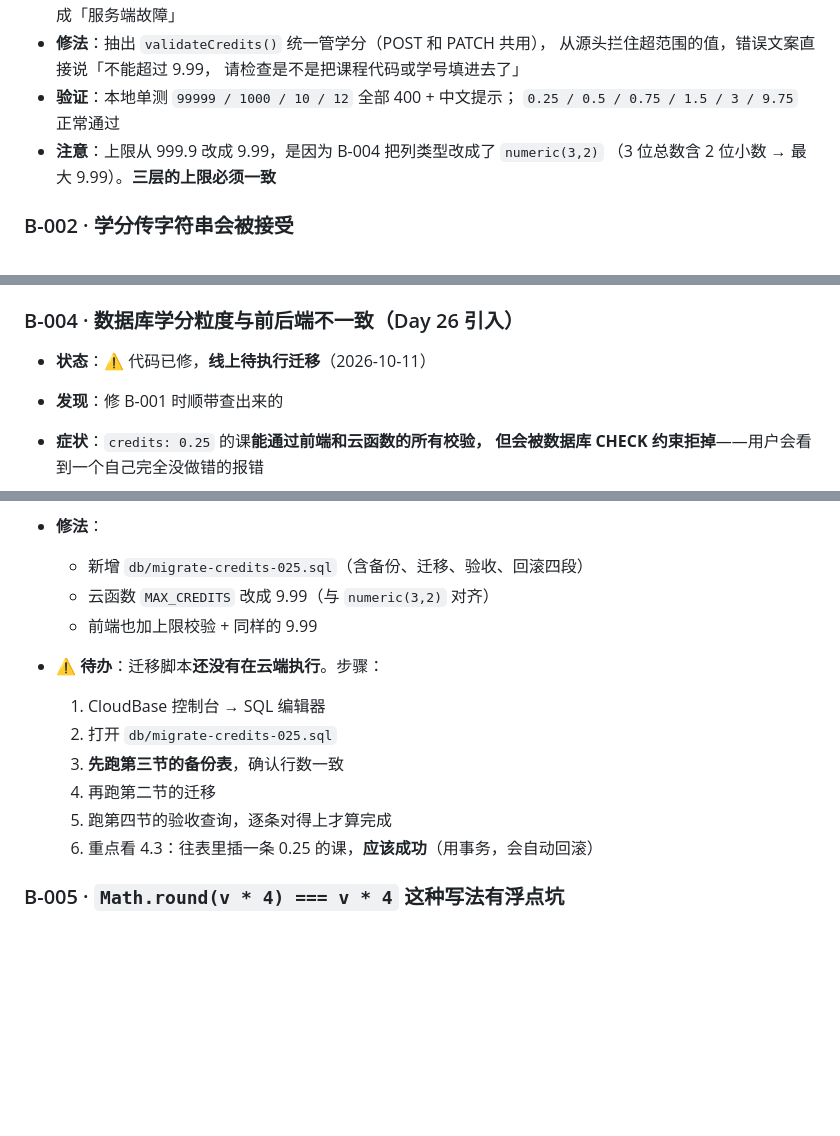
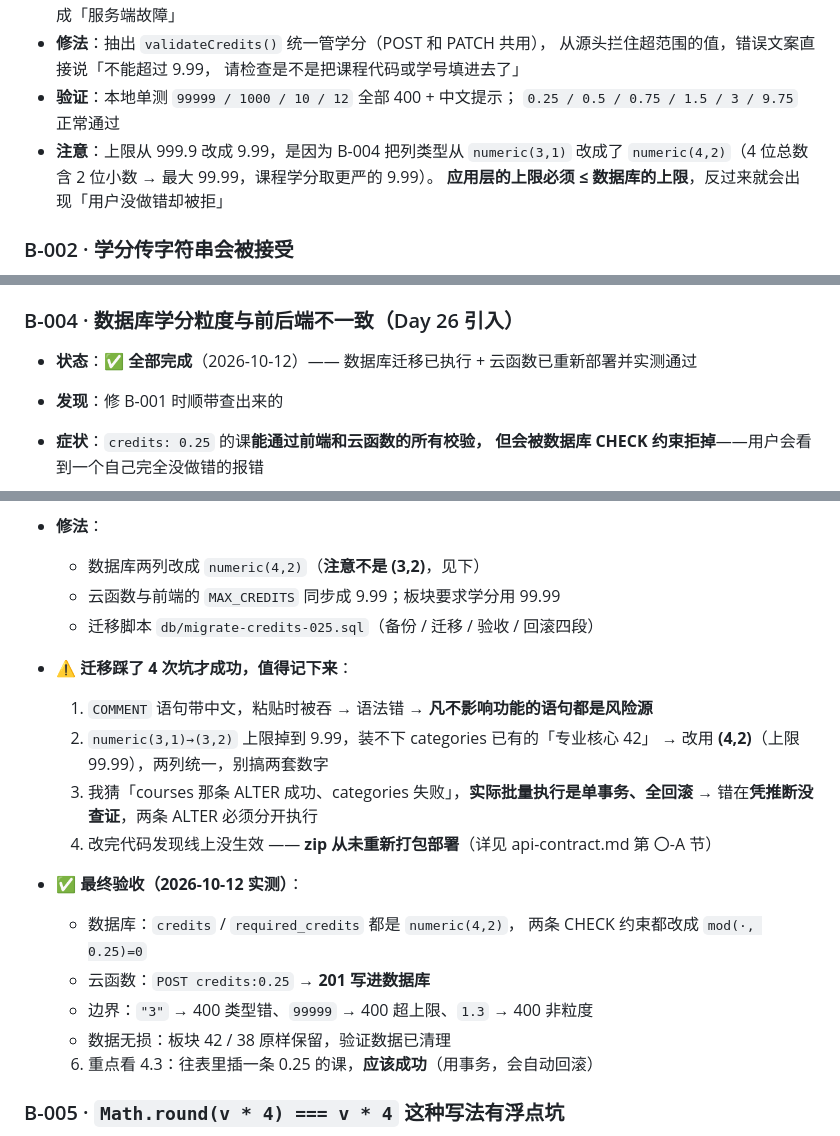
Before and after one commit to XingHo-VibeCoding/Hugh-s-first-project, a Markdown page: KNOWN_BUGS.md, 3 parts joined by grey strips. GitHub-like rendering; blank space fills up the shorter version.

Commit message:
B-004 关闭：数据库迁移 + 云函数部署都已验证通过
【线上实测结果（2026-10-12）】
  POST credits:0.25    → 201 ✅ 真的写进数据库了
  POST credits:"3"     → 400 学分必须是数字，不能是字符串（B-002）
  POST credits:99999   → 400 学分不能超过 9.99…（B-001）
  POST credits:1.3     → 400 学分必须是 0.25 的倍数
  DELETE 验证数据      → 成功，无残留

【三层终于对齐了】
  前端 app.js          MAX_CREDITS 9.99 / MAX_REQUIRED_CREDITS 99.99
  云函数 courseService MAX_CREDITS 9.99
  数据库              两列都是 numeric(4,2)，CHECK 改 mod(·, 0.25)

数据库侧确认：两条 CHECK 约束都是 _quarter，
板块 42 / 38 原样保留，8 门种子课完好。

【KNOWN_BUGS.md 收尾】
- B-004 状态改为 ✅ 全部完成，并把迁移踩的 4 次坑记进去
  （COMMENT 中文被吞 / (3,2) 装不下 42 / 批量执行是单事务全回滚 / zip 未重新部署）
- B-001 里那句「上限 9.99 是因为 numeric(3,2)」是过时的，改成 (4,2) 并说明
  「应用层上限必须 ≤ 数据库上限」
- 只剩 L-002（restore 接口没接到入口层）待修

【api-contract.md】
部署记录补上实测结果，并写明「这次漏部署的代价是 5 天」+ 三步缺一不可。

```diff
--- a/KNOWN_BUGS.md
+++ b/KNOWN_BUGS.md
@@ -33,8 +33,9 @@
   请检查是不是把课程代码或学号填进去了」
 - **验证**：本地单测 `99999 / 1000 / 10 / 12` 全部 400 + 中文提示；
   `0.25 / 0.5 / 0.75 / 1.5 / 3 / 9.75` 正常通过
-- **注意**：上限从 999.9 改成 9.99，是因为 B-004 把列类型改成了 `numeric(3,2)`
-  （3 位总数含 2 位小数 → 最大 9.99）。**三层的上限必须一致**
+- **注意**：上限从 999.9 改成 9.99，是因为 B-004 把列类型从 `numeric(3,1)`
+  改成了 `numeric(4,2)`（4 位总数含 2 位小数 → 最大 99.99，课程学分取更严的 9.99）。
+  **应用层的上限必须 ≤ 数据库的上限**，反过来就会出现「用户没做错却被拒」
 
 ### B-002 · 学分传字符串会被接受
 
@@ -74,7 +75,7 @@
 
 ### B-004 · 数据库学分粒度与前后端不一致（Day 26 引入）
 
-- **状态**：⚠️ 代码已修，**线上待执行迁移**（2026-10-11）
+- **状态**：✅ **全部完成**（2026-10-12）—— 数据库迁移已执行 + 云函数已重新部署并实测通过
 - **发现**：修 B-001 时顺带查出来的
 - **症状**：`credits: 0.25` 的课**能通过前端和云函数的所有校验，
   但会被数据库 CHECK 约束拒掉**——用户会看到一个自己完全没做错的报错
@@ -93,15 +94,22 @@
   比测试失败危险得多——所以补了一条教训：
   **改跨层的规则时，必须逐层确认，不要只验证自己动过的那层**
 - **修法**：
-  - 新增 `db/migrate-credits-025.sql`（含备份、迁移、验收、回滚四段）
-  - 云函数 `MAX_CREDITS` 改成 9.99（与 `numeric(3,2)` 对齐）
-  - 前端也加上限校验 + 同样的 9.99
-- **⚠️ 待办**：迁移脚本**还没有在云端执行**。步骤：
-  1. CloudBase 控制台 → SQL 编辑器
-  2. 打开 `db/migrate-credits-025.sql`
-  3. **先跑第三节的备份表**，确认行数一致
-  4. 再跑第二节的迁移
-  5. 跑第四节的验收查询，逐条对得上才算完成
+  - 数据库两列改成 `numeric(4,2)`（**注意不是 (3,2)**，见下）
+  - 云函数与前端的 `MAX_CREDITS` 同步成 9.99；板块要求学分用 99.99
+  - 迁移脚本 `db/migrate-credits-025.sql`（备份 / 迁移 / 验收 / 回滚四段）
+- **⚠️ 迁移踩了 4 次坑才成功，值得记下来**：
+  1. `COMMENT` 语句带中文，粘贴时被吞 → 语法错 → **凡不影响功能的语句都是风险源**
+  2. `numeric(3,1)→(3,2)` 上限掉到 9.99，装不下 categories 已有的「专业核心 42」
+     → 改用 **(4,2)**（上限 99.99），两列统一，别搞两套数字
+  3. 我猜「courses 那条 ALTER 成功、categories 失败」，**实际批量执行是单事务、全回滚**
+     → 错在**凭推断没查证**，两条 ALTER 必须分开执行
+  4. 改完代码发现线上没生效 —— **zip 从未重新打包部署**（详见 api-contract.md 第 〇-A 节）
+- **✅ 最终验收（2026-10-12 实测）**：
+  - 数据库：`credits` / `required_credits` 都是 `numeric(4,2)`，
+    两条 CHECK 约束都改成 `mod(·, 0.25)=0`
+  - 云函数：`POST credits:0.25` → **201 写进数据库**
+  - 边界：`"3"` → 400 类型错、`99999` → 400 超上限、`1.3` → 400 非粒度
+  - 数据无损：板块 42 / 38 原样保留，验证数据已清理
   6. 重点看 4.3：往表里插一条 0.25 的课，**应该成功**（用事务，会自动回滚）
 
 ### B-005 · `Math.round(v * 4) === v * 4` 这种写法有浮点坑
```
Also changed, not shown: api-contract.md (+6 -1 lines).
